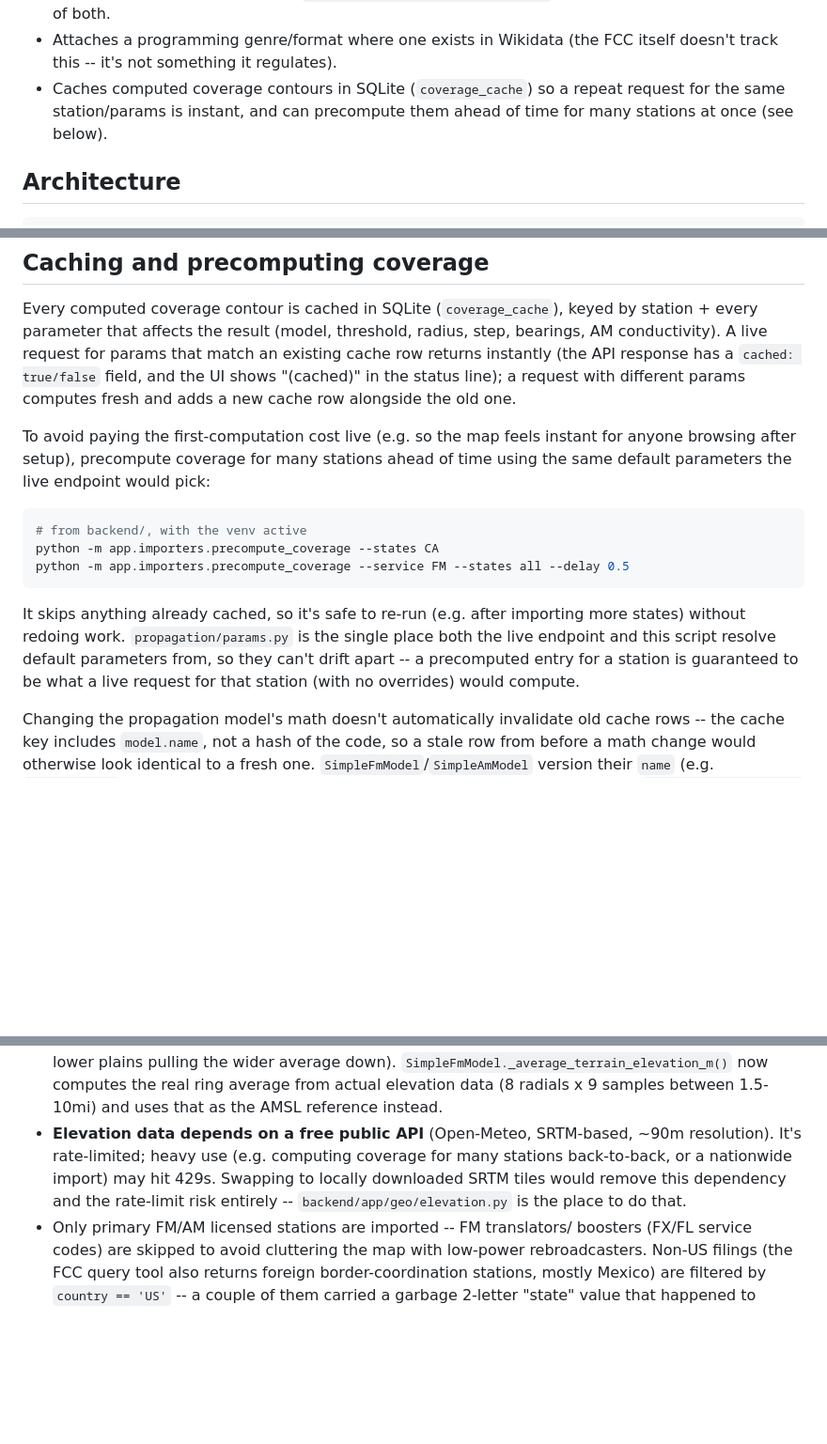
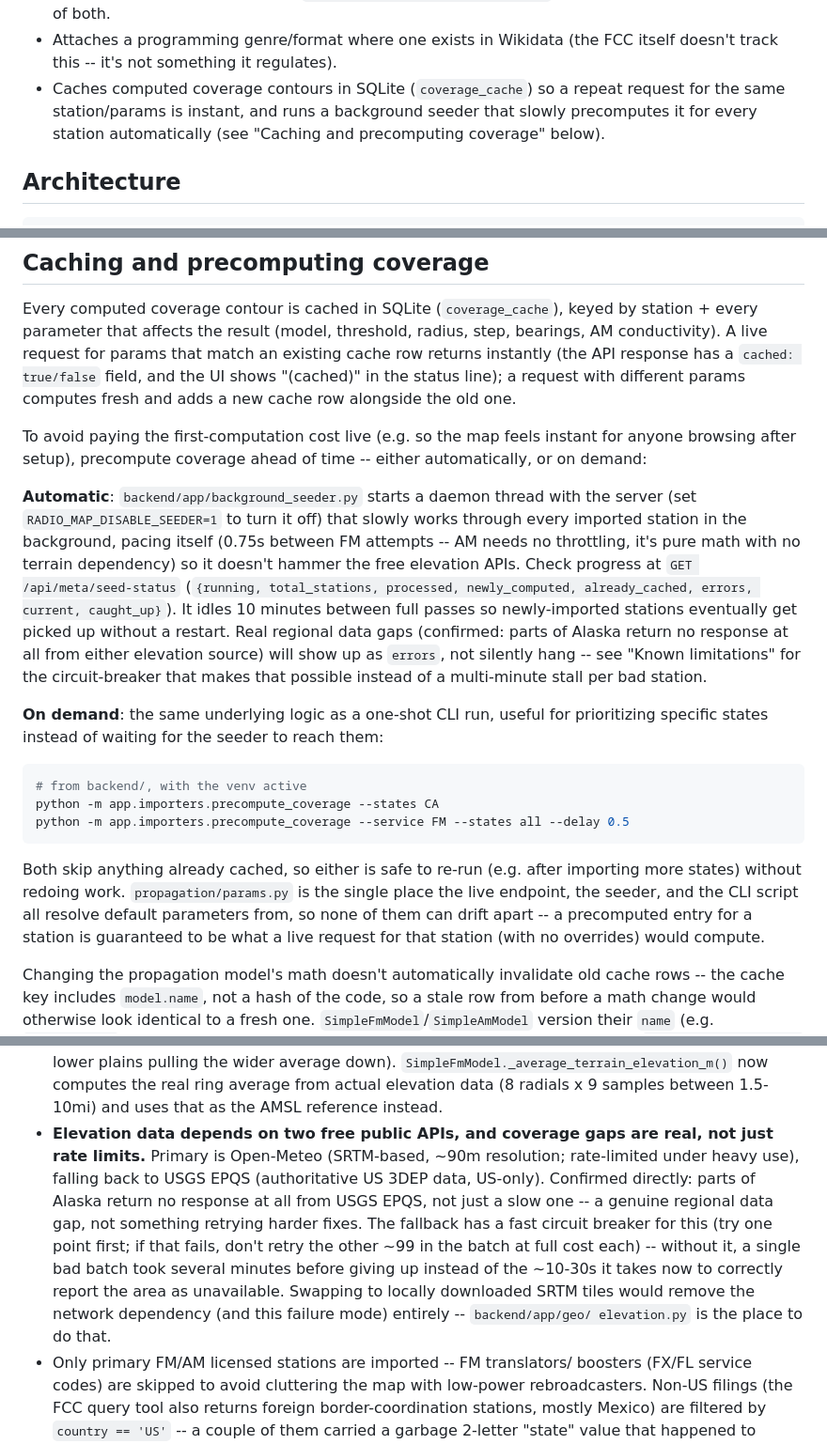
Before and after one commit to NeonDactyl/radiomap, a Markdown page: README.md, 3 parts joined by grey strips. Shown at 94% size. Rendered like a GitHub page; blank space fills up the shorter version.

Commit message:
Document the background seeder and the elevation circuit-breaker fix
README: describes the automatic background seeder (and its /api/meta/
seed-status endpoint) alongside the existing on-demand CLI, and adds a
Known limitations entry for the real USGS EPQS regional data gap
(confirmed for parts of Alaska) and the circuit-breaker fix that bounds
its worst case to ~10-30s instead of several minutes per bad batch.

````diff
--- a/README.md
+++ b/README.md
@@ -23,8 +23,9 @@ from tower location, transmit power, and terrain.
 - Attaches a programming genre/format where one exists in Wikidata (the FCC
   itself doesn't track this -- it's not something it regulates).
 - Caches computed coverage contours in SQLite (`coverage_cache`) so a
-  repeat request for the same station/params is instant, and can
-  precompute them ahead of time for many stations at once (see below).
+  repeat request for the same station/params is instant, and runs a
+  background seeder that slowly precomputes it for every station
+  automatically (see "Caching and precomputing coverage" below).
 
 ## Architecture
 
@@ -148,9 +149,26 @@ the status line); a request with different params computes fresh and adds
 a new cache row alongside the old one.
 
 To avoid paying the first-computation cost live (e.g. so the map feels
-instant for anyone browsing after setup), precompute coverage for many
-stations ahead of time using the same default parameters the live endpoint
-would pick:
+instant for anyone browsing after setup), precompute coverage ahead of
+time -- either automatically, or on demand:
+
+**Automatic**: `backend/app/background_seeder.py` starts a daemon thread
+with the server (set `RADIO_MAP_DISABLE_SEEDER=1` to turn it off) that
+slowly works through every imported station in the background, pacing
+itself (0.75s between FM attempts -- AM needs no throttling, it's pure
+math with no terrain dependency) so it doesn't hammer the free elevation
+APIs. Check progress at `GET /api/meta/seed-status`
+(`{running, total_stations, processed, newly_computed, already_cached,
+errors, current, caught_up}`). It idles 10 minutes between full passes so
+newly-imported stations eventually get picked up without a restart. Real
+regional data gaps (confirmed: parts of Alaska return no response at all
+from either elevation source) will show up as `errors`, not silently
+hang -- see "Known limitations" for the circuit-breaker that makes that
+possible instead of a multi-minute stall per bad station.
+
+**On demand**: the same underlying logic as a one-shot CLI run, useful
+for prioritizing specific states instead of waiting for the seeder to
+reach them:
 
 ```bash
 # from backend/, with the venv active
@@ -158,12 +176,12 @@ python -m app.importers.precompute_coverage --states CA
 python -m app.importers.precompute_coverage --service FM --states all --delay 0.5
 ```
 
-It skips anything already cached, so it's safe to re-run (e.g. after
-importing more states) without redoing work. `propagation/params.py` is
-the single place both the live endpoint and this script resolve default
-parameters from, so they can't drift apart -- a precomputed entry for a
-station is guaranteed to be what a live request for that station (with no
-overrides) would compute.
+Both skip anything already cached, so either is safe to re-run (e.g.
+after importing more states) without redoing work. `propagation/params.py`
+is the single place the live endpoint, the seeder, and the CLI script all
+resolve default parameters from, so none of them can drift apart -- a
+precomputed entry for a station is guaranteed to be what a live request
+for that station (with no overrides) would compute.
 
 Changing the propagation model's math doesn't automatically invalidate old
 cache rows -- the cache key includes `model.name`, not a hash of the code,
@@ -265,12 +283,19 @@ required for correctness.
   the wider average down). `SimpleFmModel._average_terrain_elevation_m()`
   now computes the real ring average from actual elevation data (8 radials
   x 9 samples between 1.5-10mi) and uses that as the AMSL reference instead.
-- **Elevation data depends on a free public API** (Open-Meteo, SRTM-based,
-  ~90m resolution). It's rate-limited; heavy use (e.g. computing coverage
-  for many stations back-to-back, or a nationwide import) may hit 429s.
-  Swapping to locally downloaded SRTM tiles would remove this dependency
-  and the rate-limit risk entirely -- `backend/app/geo/elevation.py` is
-  the place to do that.
+- **Elevation data depends on two free public APIs, and coverage gaps are
+  real, not just rate limits.** Primary is Open-Meteo (SRTM-based, ~90m
+  resolution; rate-limited under heavy use), falling back to USGS EPQS
+  (authoritative US 3DEP data, US-only). Confirmed directly: parts of
+  Alaska return no response at all from USGS EPQS, not just a slow one --
+  a genuine regional data gap, not something retrying harder fixes. The
+  fallback has a fast circuit breaker for this (try one point first; if
+  that fails, don't retry the other ~99 in the batch at full cost each) --
+  without it, a single bad batch took several minutes before giving up
+  instead of the ~10-30s it takes now to correctly report the area as
+  unavailable. Swapping to locally downloaded SRTM tiles would remove the
+  network dependency (and this failure mode) entirely -- `backend/app/geo/
+  elevation.py` is the place to do that.
 - Only primary FM/AM licensed stations are imported -- FM translators/
   boosters (FX/FL service codes) are skipped to avoid cluttering the map
   with low-power rebroadcasters. Non-US filings (the FCC query tool also
````
